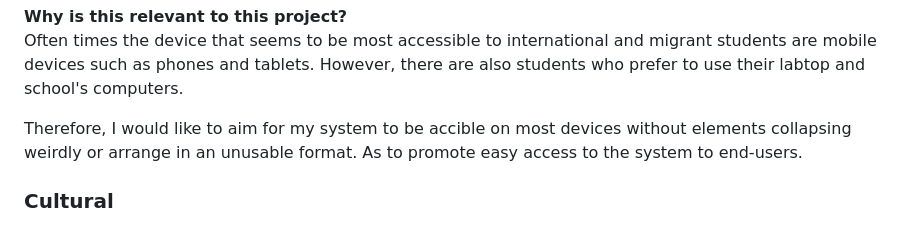
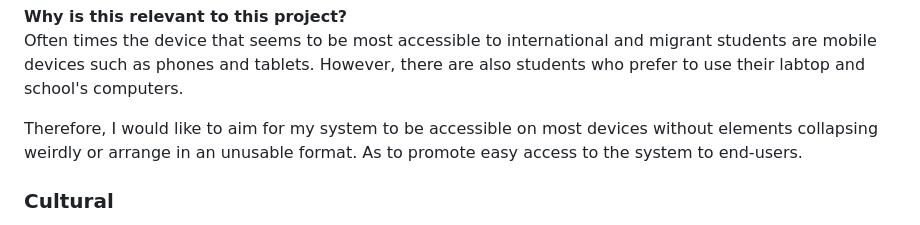
Before and after one commit to waimea-jlerch/200DTD-assesment, a Markdown page: Design.md, the part around the change. Rendered like a GitHub page.

```diff
--- a/Design.md
+++ b/Design.md
@@ -181,7 +181,7 @@ Make UI components accessible in terms of size / target area, etc.
 **Why is this relevant to this project?** <br>
 Often times the device that seems to be most accessible to international and migrant students are mobile devices such as phones and tablets. However, there are also students who prefer to use their labtop and school's computers.
 
-Therefore, I would like to aim for my system to be accible on most devices without elements collapsing weirdly or arrange in an unusable format. As to promote easy access to the system to end-users.
+Therefore, I would like to aim for my system to be accessible on most devices without elements collapsing weirdly or arrange in an unusable format. As to promote easy access to the system to end-users.
 
 <!-- Replace this text with an explanation of what you will need to consider moving forward and how the project will be impacted by this implication. -->
 
```
Also changed, not shown: Development.md (+32 -14 lines), images/db1.png (added), images/flow1.png (added).
